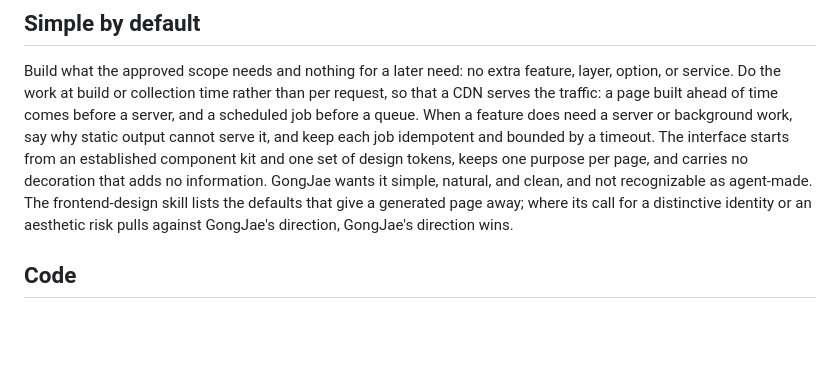
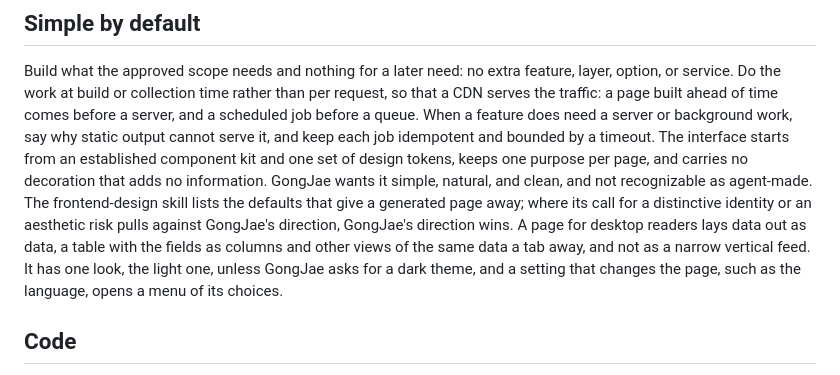
Before and after one commit to GongJae00/ai-challenge-board, a Markdown page: .claude/rules/engineering.md, the part around the change. Rendered like a GitHub page; blank space fills up the shorter version.

```diff
--- a/.claude/rules/engineering.md
+++ b/.claude/rules/engineering.md
@@ -41,6 +41,9 @@ The interface starts from an established component kit and one set of design tok
 and carries no decoration that adds no information. GongJae wants it simple, natural, and clean, and not
 recognizable as agent-made. The frontend-design skill lists the defaults that give a generated page away; where its
 call for a distinctive identity or an aesthetic risk pulls against GongJae's direction, GongJae's direction wins.
+A page for desktop readers lays data out as data, a table with the fields as columns and other views of the same
+data a tab away, and not as a narrow vertical feed. It has one look, the light one, unless GongJae asks for a
+dark theme, and a setting that changes the page, such as the language, opens a menu of its choices.
 
 ## Code
 
```
Also changed, not shown: .claude/agents/ui-reviewer.md (+9 -4 lines).
